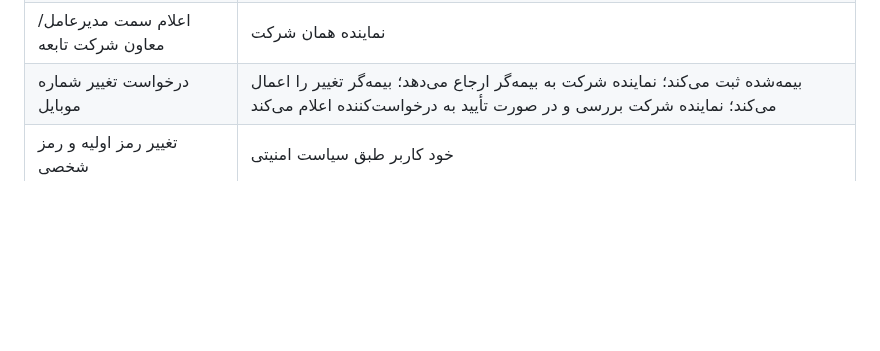
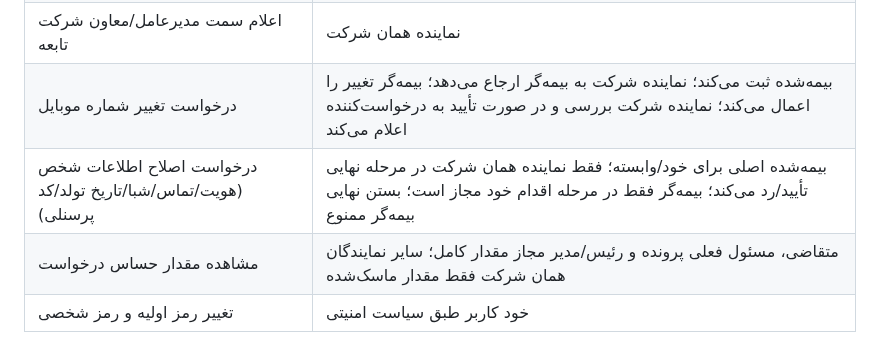
Before and after one commit to msalimimaram/office_kmc, a Markdown page: docs/ACCESS_CONTROL_MATRIX.md, the part around the change. Rendered like a GitHub page; blank space fills up the shorter version.

Commit message:
docs(security): add person change approval and sensitive value access rules

```diff
--- a/docs/ACCESS_CONTROL_MATRIX.md
+++ b/docs/ACCESS_CONTROL_MATRIX.md
@@ -78,6 +78,8 @@
 | انتصاب کارشناس به چند رشته | رئیس اداره یا مدیر سامانه با ثبت مجوز |
 | اعلام سمت مدیرعامل/معاون شرکت تابعه | نماینده همان شرکت |
 | درخواست تغییر شماره موبایل | بیمه‌شده ثبت می‌کند؛ نماینده شرکت به بیمه‌گر ارجاع می‌دهد؛ بیمه‌گر تغییر را اعمال می‌کند؛ نماینده شرکت بررسی و در صورت تأیید به درخواست‌کننده اعلام می‌کند |
+| درخواست اصلاح اطلاعات شخص (هویت/تماس/شبا/تاریخ تولد/کد پرسنلی) | بیمه‌شده اصلی برای خود/وابسته؛ فقط نماینده همان شرکت در مرحله نهایی تأیید/رد می‌کند؛ بیمه‌گر فقط در مرحله اقدام خود مجاز است؛ بستن نهایی بیمه‌گر ممنوع |
+| مشاهده مقدار حساس درخواست | متقاضی، مسئول فعلی پرونده و رئیس/مدیر مجاز مقدار کامل؛ سایر نمایندگان همان شرکت فقط مقدار ماسک‌شده |
 | تغییر رمز اولیه و رمز شخصی | خود کاربر طبق سیاست امنیتی |
 
 ### 5.2 قرارداد و پوشش
```
